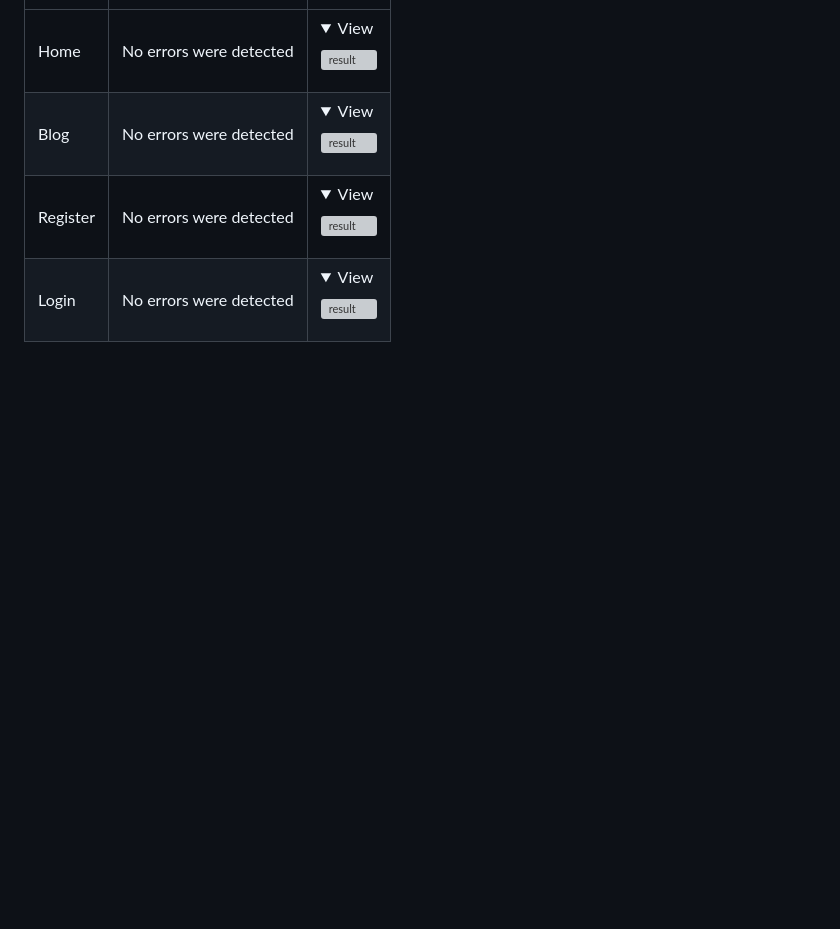
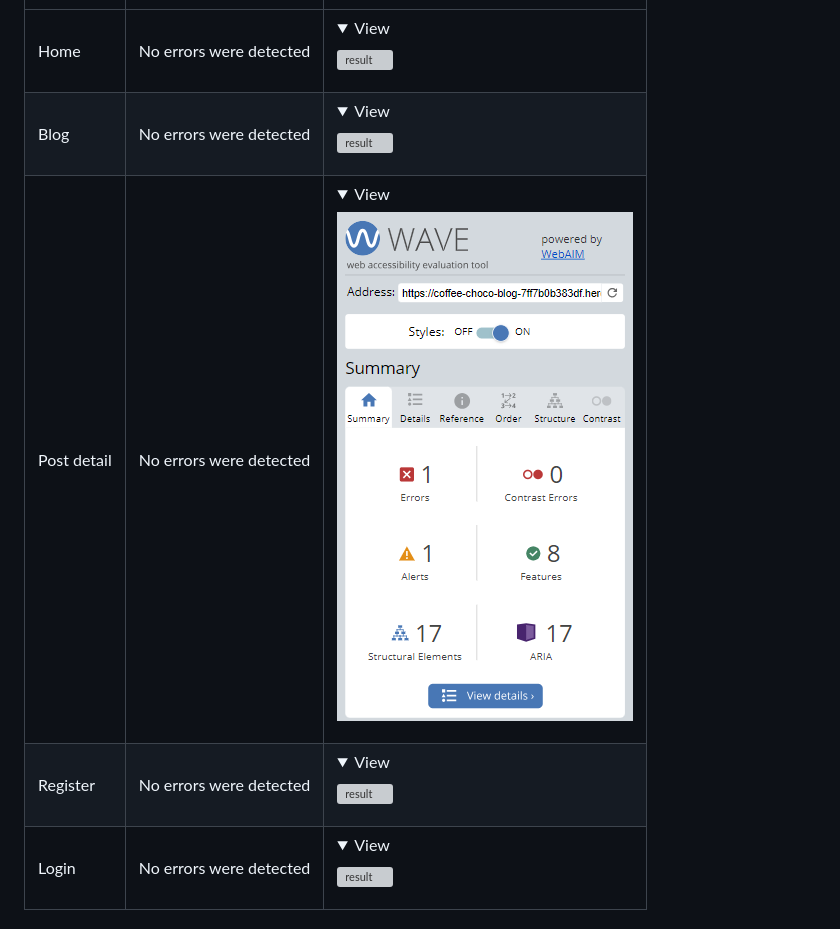
Before and after one commit to VL-ocean/coffee-choco-prj, a Markdown page: TESTING.md, the part around the change. Rendered like a GitHub page; pictures changed too: README-images/wave-post.png (added); folded sections open; blank space fills up the shorter version; grey boxes are pictures that could not be loaded.

Commit message:
Update Testing.md, add accessibility testing

```diff
--- a/TESTING.md
+++ b/TESTING.md
@@ -208,6 +208,7 @@ Unfortunately, it cannot evaluate the website from the registered user's view, d
 | --- | --- | --- |
 | Home | No errors were detected | <details><summary>View</summary>![result](./README-images/wave-home.png)</details> |
 | Blog | No errors were detected | <details><summary>View</summary>![result](./README-images/wave-blog.png)</details> |
+| Post detail | No errors were detected | <details><summary>View</summary>![result](./README-images/wave-post.png)</details> |
 | Register | No errors were detected | <details><summary>View</summary>![result](./README-images/wave-register.png)</details> |
 | Login | No errors were detected | <details><summary>View</summary>![result](./README-images/wave-login.png)</details> |
 
```
Also changed, not shown: 1 other file.
